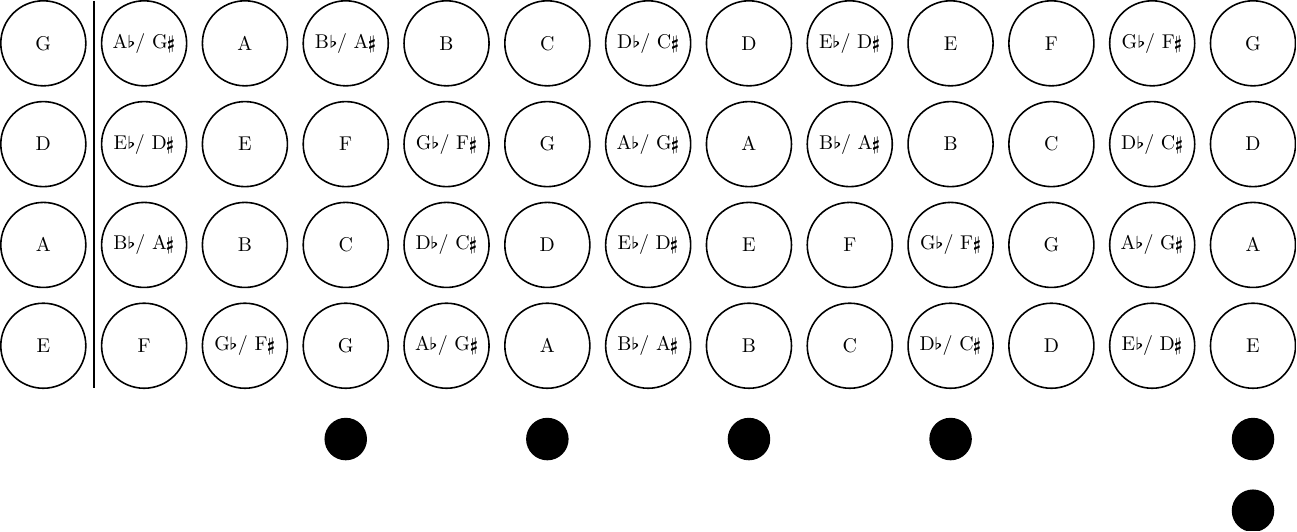
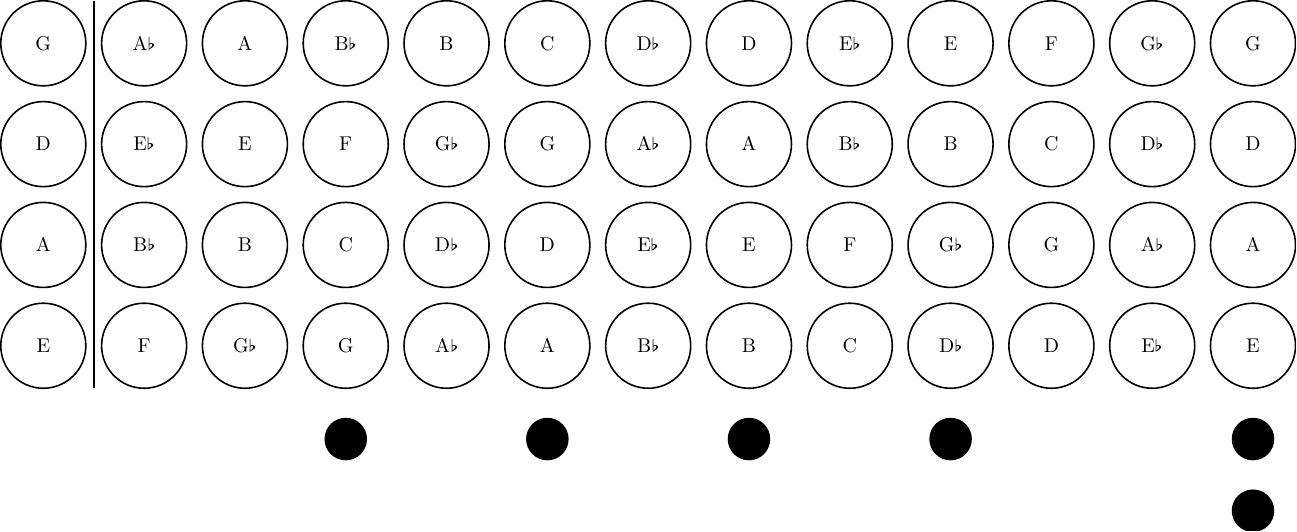
Before and after one commit to mkDoku/BassFretboard, a LaTeX figure (main.tex): the whole page. Compiled offline with pdfLaTeX.

Commit message:
use only flats instead of flats and sharps

```diff
--- a/main.tex
+++ b/main.tex
@@ -40,9 +40,9 @@
   \node[notePos, below=of AString] (EString) {E};
 
   %  1st fret
-  \node[notePos, right=of GString] (1A_) {A\fl / G\sh};
-  \node[notePos, right=of DString] (1E_) {E\fl / D\sh};
-  \node[notePos, right=of AString] (1B_) {B\fl / A\sh};
+  \node[notePos, right=of GString] (1A_) {A\fl};
+  \node[notePos, right=of DString] (1E_) {E\fl};
+  \node[notePos, right=of AString] (1B_) {B\fl};
   \node[notePos, right=of EString] (1F) {F};
 
   % fret board beginning
@@ -54,10 +54,10 @@
   \node[notePos, right=of 1A_] (2A)  {A};
   \node[notePos, right=of 1E_] (2E)  {E};
   \node[notePos, right=of 1B_] (2B)  {B};
-  \node[notePos, right=of 1F ] (2G_) {G\fl / F\sh};
+  \node[notePos, right=of 1F ] (2G_) {G\fl};
 
   %  3rd fret
-  \node[notePos, right=of 2A ] (3B_) {B\fl / A\sh};
+  \node[notePos, right=of 2A ] (3B_) {B\fl};
   \node[notePos, right=of 2E ] (3F)  {F};
   \node[notePos, right=of 2B ] (3C)  {C};
   \node[notePos, right=of 2G_] (3G)  {G};
@@ -66,9 +66,9 @@
 
   %  4th fret
   \node[notePos, right=of 3B_] (4B)  {B};
-  \node[notePos, right=of 3F ] (4G_) {G\fl / F\sh};
-  \node[notePos, right=of 3C ] (4D_) {D\fl / C\sh};
-  \node[notePos, right=of 3G ] (4A_) {A\fl / G\sh};
+  \node[notePos, right=of 3F ] (4G_) {G\fl};
+  \node[notePos, right=of 3C ] (4D_) {D\fl};
+  \node[notePos, right=of 3G ] (4A_) {A\fl};
 
   %  5th fret
   \node[notePos, right=of 4B ] (5C) {C};
@@ -79,10 +79,10 @@
   \node[circle, fill, minimum size=0.75cm, below=0.5cm of 5A] (Marker5) {};
 
   %  6th fret
-  \node[notePos, right=of 5C ] (6D_) {D\fl / C\sh};
-  \node[notePos, right=of 5G ] (6A_) {A\fl / G\sh};
-  \node[notePos, right=of 5D ] (6E_) {E\fl / D\sh};
-  \node[notePos, right=of 5A ] (6B_) {B\fl / A\sh};
+  \node[notePos, right=of 5C ] (6D_) {D\fl};
+  \node[notePos, right=of 5G ] (6A_) {A\fl};
+  \node[notePos, right=of 5D ] (6E_) {E\fl};
+  \node[notePos, right=of 5A ] (6B_) {B\fl};
 
   %  7th fret
   \node[notePos, right=of 6D_] (7D) {D};
@@ -93,16 +93,16 @@
   \node[circle, fill, minimum size=0.75cm, below=0.5cm of 7B] (Marker7) {};
 
   %  8th fret
-  \node[notePos, right=of 7D ] (8E_) {E\fl / D\sh};
-  \node[notePos, right=of 7A ] (8B_) {B\fl / A\sh};
+  \node[notePos, right=of 7D ] (8E_) {E\fl};
+  \node[notePos, right=of 7A ] (8B_) {B\fl};
   \node[notePos, right=of 7E ] (8F)  {F};
   \node[notePos, right=of 7B ] (8C)  {C};
 
   %  9th fret
   \node[notePos, right=of 8E_] (9E)  {E};
   \node[notePos, right=of 8B_] (9B)  {B};
-  \node[notePos, right=of 8F ] (9G_) {G\fl / F\sh};
-  \node[notePos, right=of 8C ] (9D_) {D\fl / C\sh};
+  \node[notePos, right=of 8F ] (9G_) {G\fl};
+  \node[notePos, right=of 8C ] (9D_) {D\fl};
 
   \node[circle, fill, minimum size=0.75cm, below=0.5cm of 9D_] (Marker9) {};
 
@@ -113,10 +113,10 @@
   \node[notePos, right=of 9D_] (10D) {D};
 
   % 11th fret
-  \node[notePos, right=of 10F] (11G_) {G\fl / F\sh};
-  \node[notePos, right=of 10C] (11D_) {D\fl / C\sh};
-  \node[notePos, right=of 10G] (11A_) {A\fl / G\sh};
-  \node[notePos, right=of 10D] (11E_) {E\fl / D\sh};
+  \node[notePos, right=of 10F] (11G_) {G\fl};
+  \node[notePos, right=of 10C] (11D_) {D\fl};
+  \node[notePos, right=of 10G] (11A_) {A\fl};
+  \node[notePos, right=of 10D] (11E_) {E\fl};
 
   % 12th fret
   \node[notePos, right=of 11G_] (12G) {G};
```
